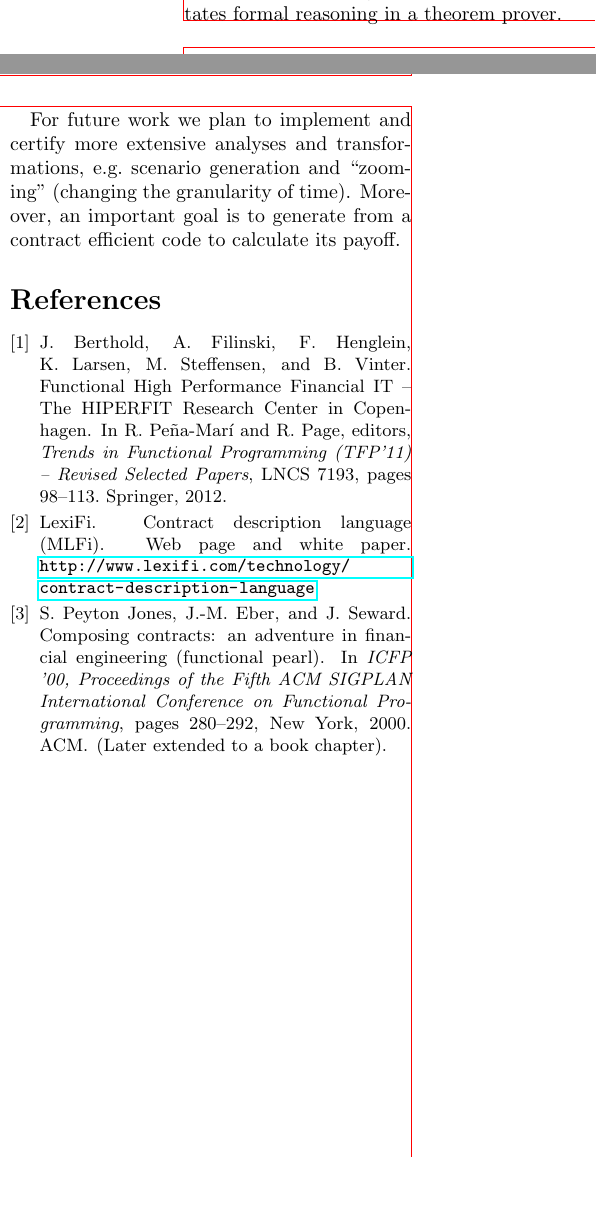
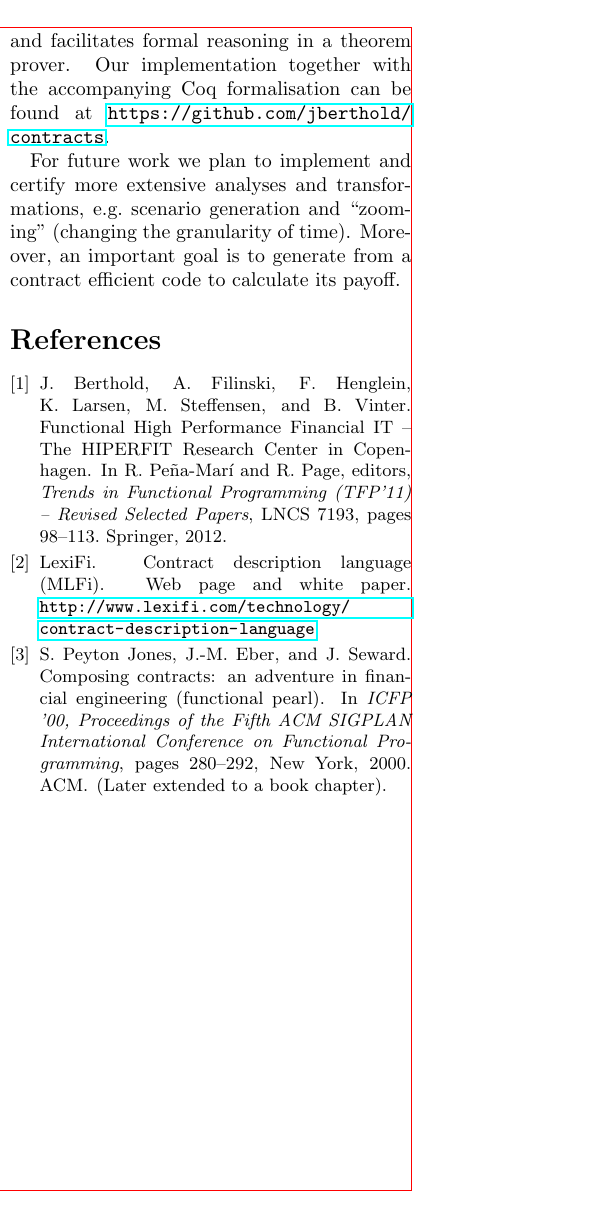
Before and after one commit to HIPERFIT/contracts, a LaTeX paper (doc/nwpt14/NWPT14Contracts.tex): two parts of the columns of page 3 of 4 before the commit and part of one column of page 3 of 4 after it, the two joined at a grey line, cut so that both start at the same text, the shorter picture padded with empty space. Compiled offline with pdfLaTeX.

Commit message:
link to github repo

```diff
--- a/doc/nwpt14/NWPT14Contracts.tex
+++ b/doc/nwpt14/NWPT14Contracts.tex
@@ -313,11 +313,15 @@ the denotational semantics:
 \section{Discussion and Future Work}
 \label{sec:disc-future-work}
 
+
+
 We have an implementation of the presented contract language as an
 EDSL in Haskell, including the surrounding contract management
 framework. The denotational semantics provides a solid foundation that
 both gives an intuitive understanding of contracts and facilitates
-formal reasoning in a theorem prover.
+formal reasoning in a theorem prover. Our implementation together with
+the accompanying Coq formalisation can be found at
+\url{https://github.com/jberthold/contracts}.
 
 For future work we plan to implement and certify more extensive
 analyses and transformations, e.g.\ scenario generation and
```
